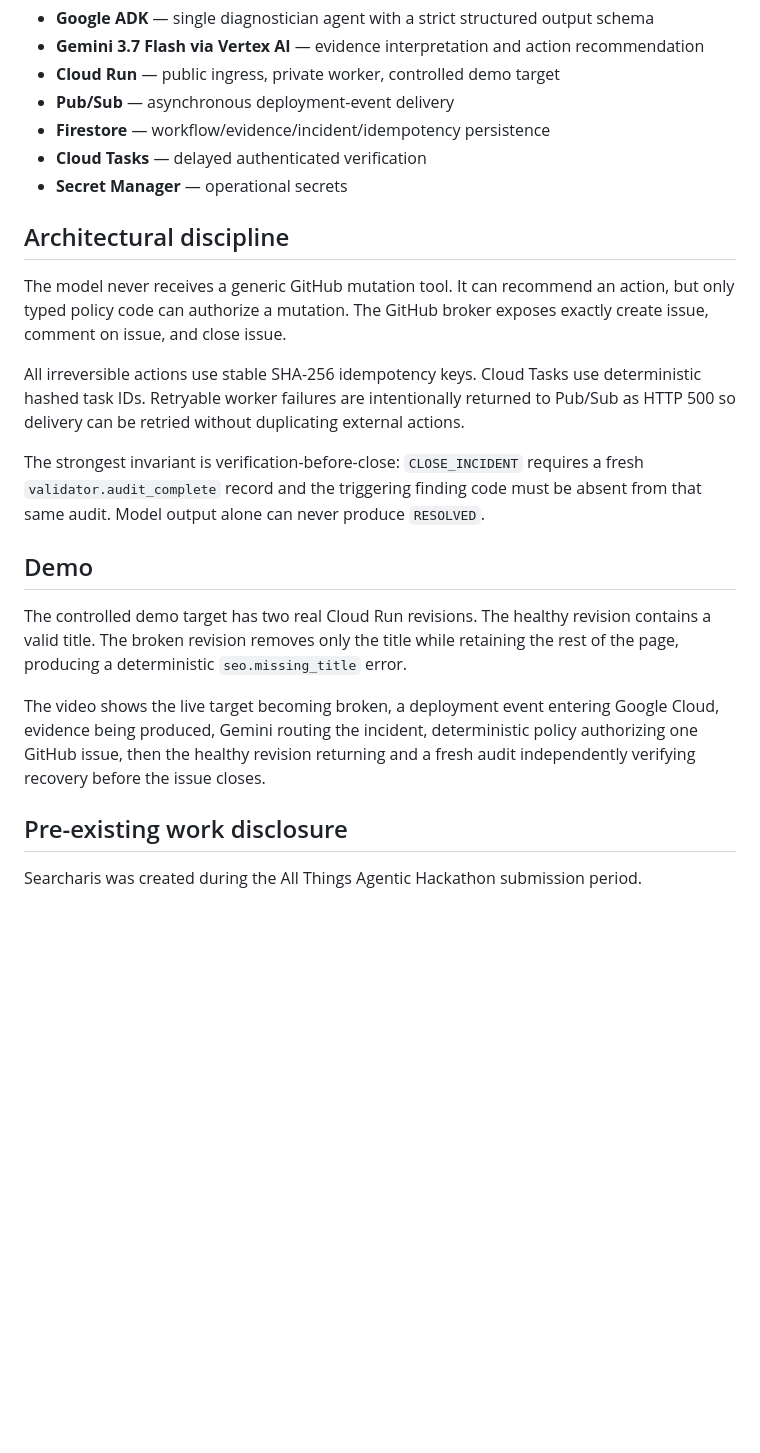
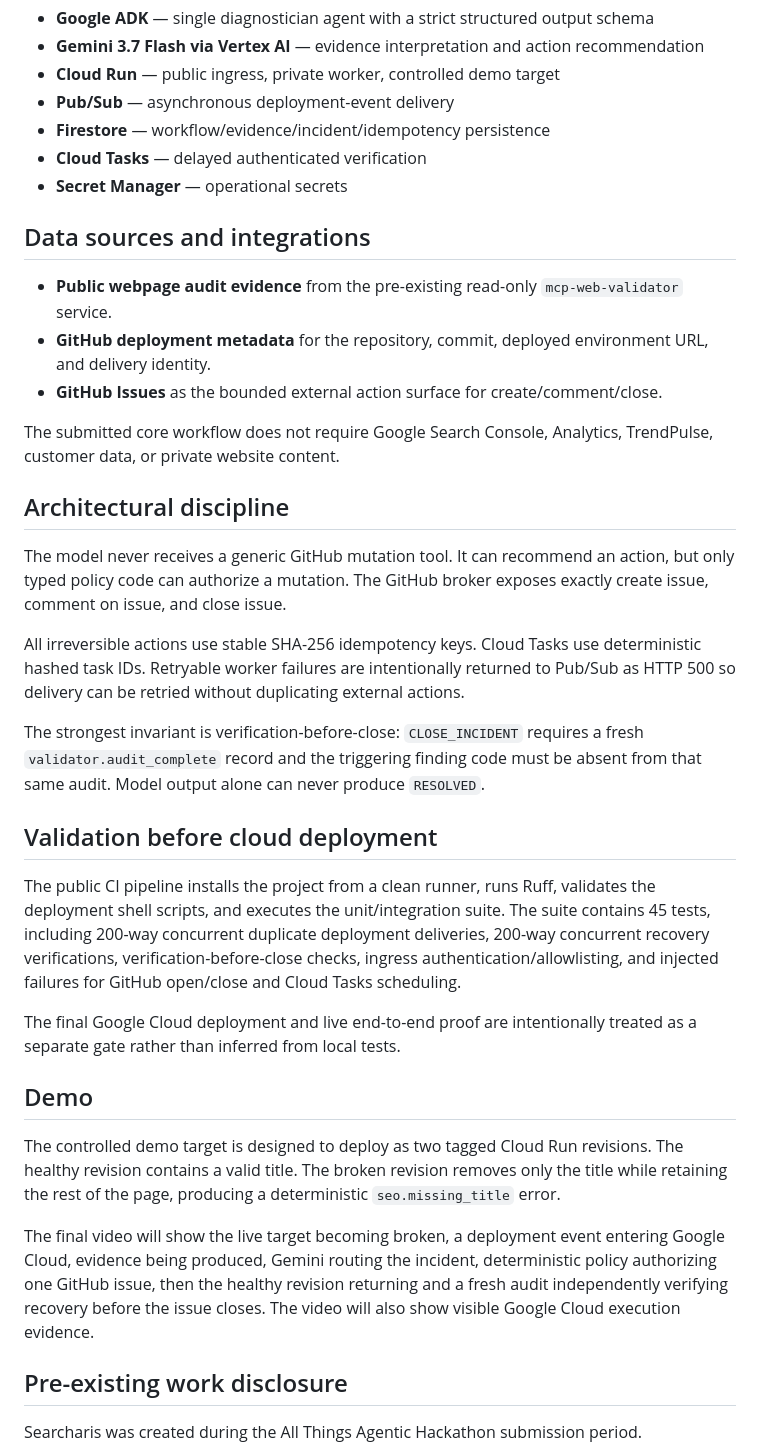
Before and after one commit to AKzar1el/searcharis, a Markdown page: docs/submission-draft.md, the part around one of its changes. Drawn GitHub-style; blank space fills up the shorter version.

Commit message:
docs: align submission draft with BYOF and verified evidence

```diff
--- a/docs/submission-draft.md
+++ b/docs/submission-draft.md
@@ -46,6 +48,14 @@ The workflow is event-driven and crosses several applications. The model is resp
 - **Cloud Tasks** — delayed authenticated verification
 - **Secret Manager** — operational secrets
 
+## Data sources and integrations
+
+- **Public webpage audit evidence** from the pre-existing read-only `mcp-web-validator` service.
+- **GitHub deployment metadata** for the repository, commit, deployed environment URL, and delivery identity.
+- **GitHub Issues** as the bounded external action surface for create/comment/close.
+
+The submitted core workflow does not require Google Search Console, Analytics, TrendPulse, customer data, or private website content.
+
 ## Architectural discipline
 
 The model never receives a generic GitHub mutation tool. It can recommend an action, but only typed policy code can authorize a mutation. The GitHub broker exposes exactly create issue, comment on issue, and close issue.
@@ -54,11 +64,17 @@ All irreversible actions use stable SHA-256 idempotency keys. Cloud Tasks use de
 
 The strongest invariant is verification-before-close: `CLOSE_INCIDENT` requires a fresh `validator.audit_complete` record and the triggering finding code must be absent from that same audit. Model output alone can never produce `RESOLVED`.
 
+## Validation before cloud deployment
+
+The public CI pipeline installs the project from a clean runner, runs Ruff, validates the deployment shell scripts, and executes the unit/integration suite. The suite contains 45 tests, including 200-way concurrent duplicate deployment deliveries, 200-way concurrent recovery verifications, verification-before-close checks, ingress authentication/allowlisting, and injected failures for GitHub open/close and Cloud Tasks scheduling.
+
+The final Google Cloud deployment and live end-to-end proof are intentionally treated as a separate gate rather than inferred from local tests.
+
 ## Demo
 
-The controlled demo target has two real Cloud Run revisions. The healthy revision contains a valid title. The broken revision removes only the title while retaining the rest of the page, producing a deterministic `seo.missing_title` error.
+The controlled demo target is designed to deploy as two tagged Cloud Run revisions. The healthy revision contains a valid title. The broken revision removes only the title while retaining the rest of the page, producing a deterministic `seo.missing_title` error.
 
-The video shows the live target becoming broken, a deployment event entering Google Cloud, evidence being produced, Gemini routing the incident, deterministic policy authorizing one GitHub issue, then the healthy revision returning and a fresh audit independently verifying recovery before the issue closes.
+The final video will show the live target becoming broken, a deployment event entering Google Cloud, evidence being produced, Gemini routing the incident, deterministic policy authorizing one GitHub issue, then the healthy revision returning and a fresh audit independently verifying recovery before the issue closes. The video will also show visible Google Cloud execution evidence.
 
 ## Pre-existing work disclosure
 
```
Also changed, not shown: other parts of docs/submission-draft.md (+4 -2 lines).
